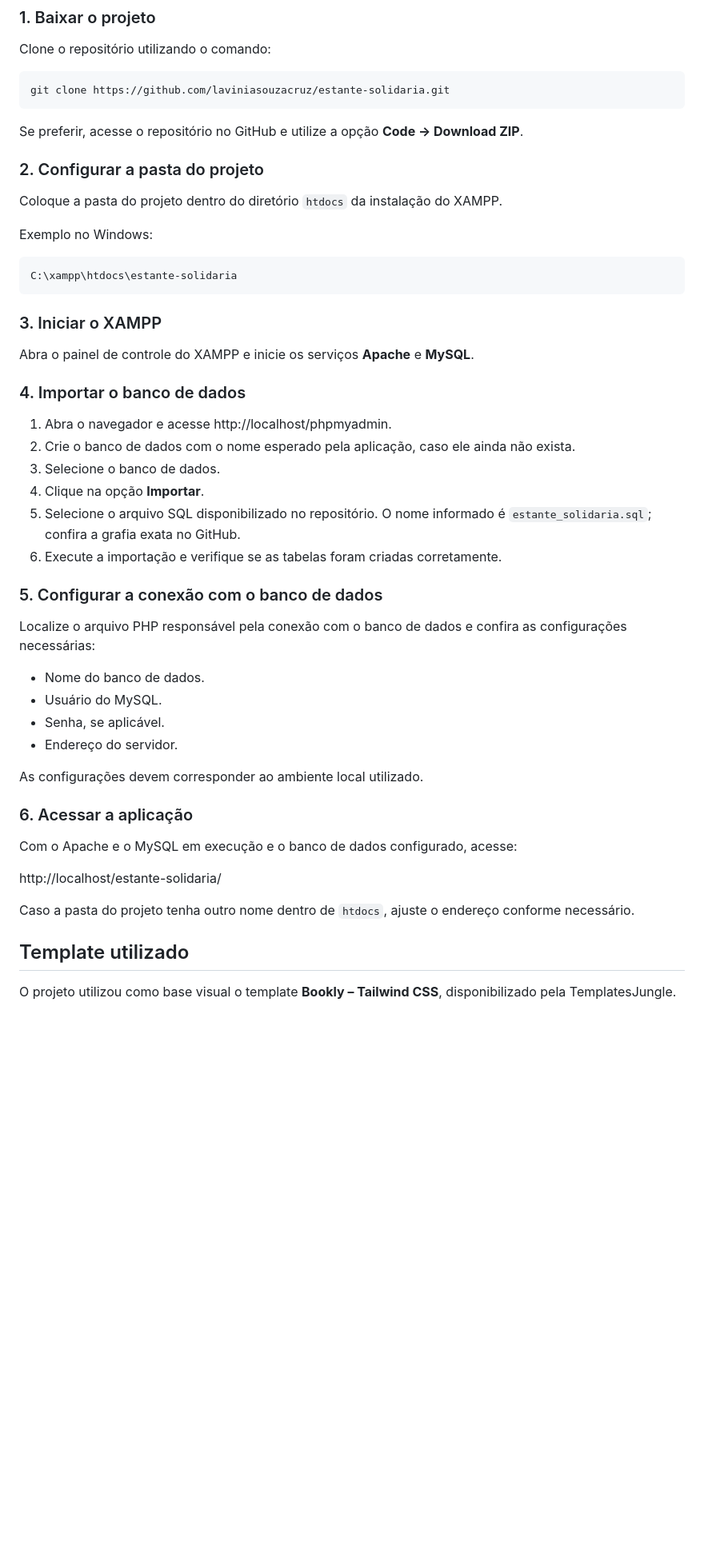
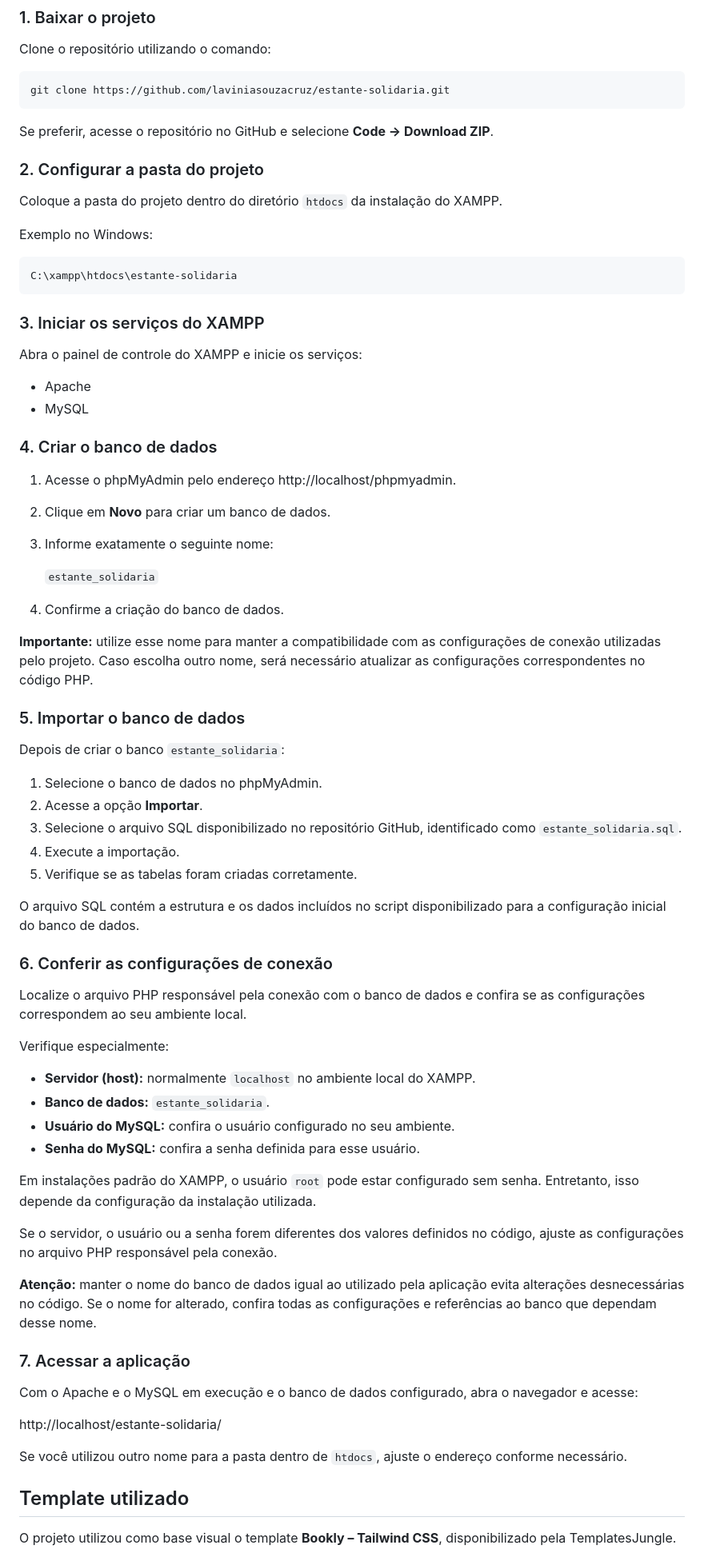
Before and after one commit to laviniasouzacruz/estante-solidaria, a Markdown page: README.md, the part around one of its changes. Shown at 80% size. GitHub-like rendering; blank space fills up the shorter version.

Commit message:
Atualização do README e aprimoramento das instruções de configuração
Atualização da documentação do projeto, detalhamento das instruções para execução local com XAMPP, criação do banco de dados `estante_solidaria`, importação do arquivo SQL e configuração da conexão com o MySQL. Organização das seções sobre tecnologias utilizadas, funcionalidades da aplicação, contexto acadêmico, créditos do template e integrantes do projeto.

````diff
--- a/README.md
+++ b/README.md
@@ -42,7 +42,7 @@ Clone o repositório utilizando o comando:
 git clone https://github.com/laviniasouzacruz/estante-solidaria.git
 ```
 
-Se preferir, acesse o repositório no GitHub e utilize a opção **Code → Download ZIP**.
+Se preferir, acesse o repositório no GitHub e selecione **Code → Download ZIP**.
 
 ### 2. Configurar a pasta do projeto
 
@@ -54,37 +54,61 @@ Exemplo no Windows:
 C:\xampp\htdocs\estante-solidaria
 ```
 
-### 3. Iniciar o XAMPP
+### 3. Iniciar os serviços do XAMPP
 
-Abra o painel de controle do XAMPP e inicie os serviços **Apache** e **MySQL**.
+Abra o painel de controle do XAMPP e inicie os serviços:
 
-### 4. Importar o banco de dados
+- Apache
+- MySQL
 
-1. Abra o navegador e acesse http://localhost/phpmyadmin.
-2. Crie o banco de dados com o nome esperado pela aplicação, caso ele ainda não exista.
-3. Selecione o banco de dados.
-4. Clique na opção **Importar**.
-5. Selecione o arquivo SQL disponibilizado no repositório. O nome informado é `estante_solidaria.sql`; confira a grafia exata no GitHub.
-6. Execute a importação e verifique se as tabelas foram criadas corretamente.
+### 4. Criar o banco de dados
 
-### 5. Configurar a conexão com o banco de dados
+1. Acesse o phpMyAdmin pelo endereço http://localhost/phpmyadmin.
+2. Clique em **Novo** para criar um banco de dados.
+3. Informe exatamente o seguinte nome:
 
-Localize o arquivo PHP responsável pela conexão com o banco de dados e confira as configurações necessárias:
+   `estante_solidaria`
 
-- Nome do banco de dados.
-- Usuário do MySQL.
-- Senha, se aplicável.
-- Endereço do servidor.
+4. Confirme a criação do banco de dados.
 
-As configurações devem corresponder ao ambiente local utilizado.
+**Importante:** utilize esse nome para manter a compatibilidade com as configurações de conexão utilizadas pelo projeto. Caso escolha outro nome, será necessário atualizar as configurações correspondentes no código PHP.
 
-### 6. Acessar a aplicação
+### 5. Importar o banco de dados
 
-Com o Apache e o MySQL em execução e o banco de dados configurado, acesse:
+Depois de criar o banco `estante_solidaria`:
+
+1. Selecione o banco de dados no phpMyAdmin.
+2. Acesse a opção **Importar**.
+3. Selecione o arquivo SQL disponibilizado no repositório GitHub, identificado como `estante_solidaria.sql`.
+4. Execute a importação.
+5. Verifique se as tabelas foram criadas corretamente.
+
+O arquivo SQL contém a estrutura e os dados incluídos no script disponibilizado para a configuração inicial do banco de dados.
+
+### 6. Conferir as configurações de conexão
+
+Localize o arquivo PHP responsável pela conexão com o banco de dados e confira se as configurações correspondem ao seu ambiente local.
+
+Verifique especialmente:
+
+- **Servidor (host):** normalmente `localhost` no ambiente local do XAMPP.
+- **Banco de dados:** `estante_solidaria`.
+- **Usuário do MySQL:** confira o usuário configurado no seu ambiente.
+- **Senha do MySQL:** confira a senha definida para esse usuário.
+
+Em instalações padrão do XAMPP, o usuário `root` pode estar configurado sem senha. Entretanto, isso depende da configuração da instalação utilizada.
+
+Se o servidor, o usuário ou a senha forem diferentes dos valores definidos no código, ajuste as configurações no arquivo PHP responsável pela conexão.
+
+**Atenção:** manter o nome do banco de dados igual ao utilizado pela aplicação evita alterações desnecessárias no código. Se o nome for alterado, confira todas as configurações e referências ao banco que dependam desse nome.
+
+### 7. Acessar a aplicação
+
+Com o Apache e o MySQL em execução e o banco de dados configurado, abra o navegador e acesse:
 
 http://localhost/estante-solidaria/
 
-Caso a pasta do projeto tenha outro nome dentro de `htdocs`, ajuste o endereço conforme necessário.
+Se você utilizou outro nome para a pasta dentro de `htdocs`, ajuste o endereço conforme necessário.
 
 ## Template utilizado
 
````
Also changed, not shown: other parts of README.md (+1 -1 lines).
